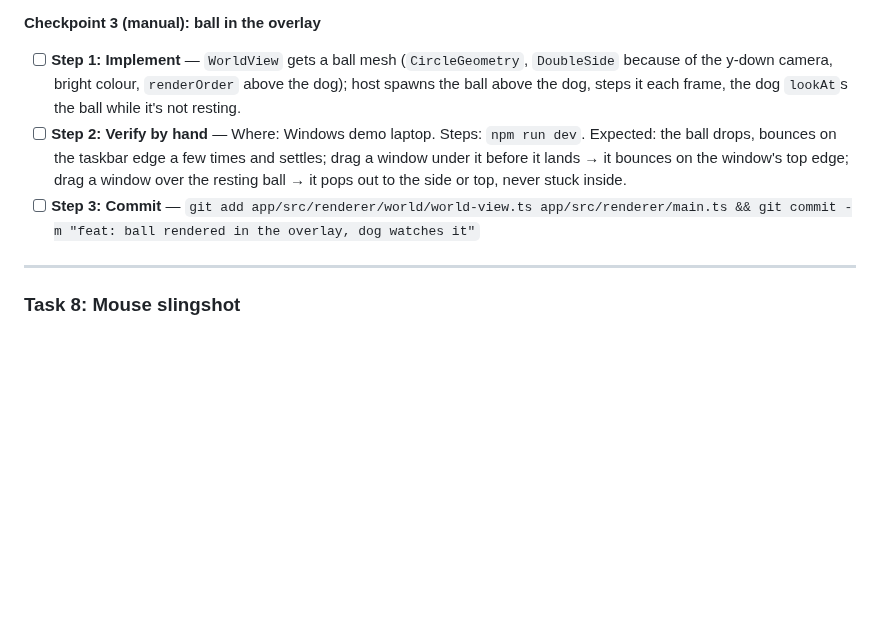
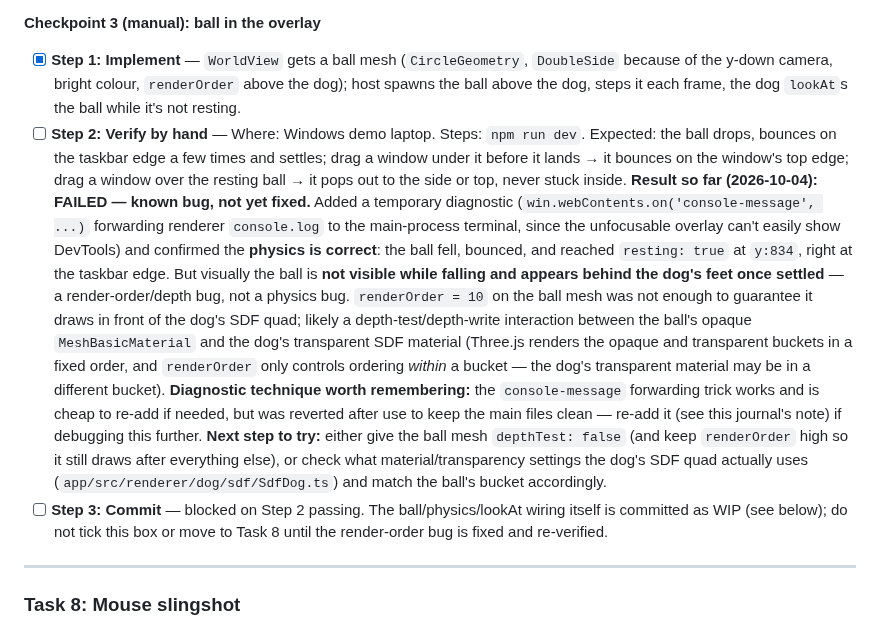
Before and after one commit to zorojuro12/zoomies, a Markdown page: docs/plans/a-p1-overlay.md, the part around the change. Rendered like a GitHub page; blank space fills up the shorter version.

Commit message:
docs: record Task 7 Checkpoint 3 render-order bug in the P1 plan

```diff
--- a/docs/plans/a-p1-overlay.md
+++ b/docs/plans/a-p1-overlay.md
@@ -317,9 +317,11 @@
 
 **Checkpoint 3 (manual): ball in the overlay**
 
-- [ ] **Step 1: Implement** — `WorldView` gets a ball mesh (`CircleGeometry`, `DoubleSide` because of the y-down camera, bright colour, `renderOrder` above the dog); host spawns the ball above the dog, steps it each frame, the dog `lookAt`s the ball while it's not resting.
+- [x] **Step 1: Implement** — `WorldView` gets a ball mesh (`CircleGeometry`, `DoubleSide` because of the y-down camera, bright colour, `renderOrder` above the dog); host spawns the ball above the dog, steps it each frame, the dog `lookAt`s the ball while it's not resting.
 - [ ] **Step 2: Verify by hand** — Where: Windows demo laptop. Steps: `npm run dev`. Expected: the ball drops, bounces on the taskbar edge a few times and settles; drag a window under it before it lands → it bounces on the window's top edge; drag a window over the resting ball → it pops out to the side or top, never stuck inside.
-- [ ] **Step 3: Commit** — `git add app/src/renderer/world/world-view.ts app/src/renderer/main.ts && git commit -m "feat: ball rendered in the overlay, dog watches it"`
+  **Result so far (2026-10-04): FAILED — known bug, not yet fixed.** Added a temporary diagnostic (`win.webContents.on('console-message', ...)` forwarding renderer `console.log` to the main-process terminal, since the unfocusable overlay can't easily show DevTools) and confirmed the **physics is correct**: the ball fell, bounced, and reached `resting: true` at `y:834`, right at the taskbar edge. But visually the ball is **not visible while falling and appears behind the dog's feet once settled** — a render-order/depth bug, not a physics bug. `renderOrder = 10` on the ball mesh was not enough to guarantee it draws in front of the dog's SDF quad; likely a depth-test/depth-write interaction between the ball's opaque `MeshBasicMaterial` and the dog's transparent SDF material (Three.js renders the opaque and transparent buckets in a fixed order, and `renderOrder` only controls ordering *within* a bucket — the dog's transparent material may be in a different bucket). **Diagnostic technique worth remembering:** the `console-message` forwarding trick works and is cheap to re-add if needed, but was reverted after use to keep the main files clean — re-add it (see this journal's note) if debugging this further.
+  **Next step to try:** either give the ball mesh `depthTest: false` (and keep `renderOrder` high so it still draws after everything else), or check what material/transparency settings the dog's SDF quad actually uses (`app/src/renderer/dog/sdf/SdfDog.ts`) and match the ball's bucket accordingly.
+- [ ] **Step 3: Commit** — blocked on Step 2 passing. The ball/physics/lookAt wiring itself is committed as WIP (see below); do not tick this box or move to Task 8 until the render-order bug is fixed and re-verified.
 
 ---
 
```
